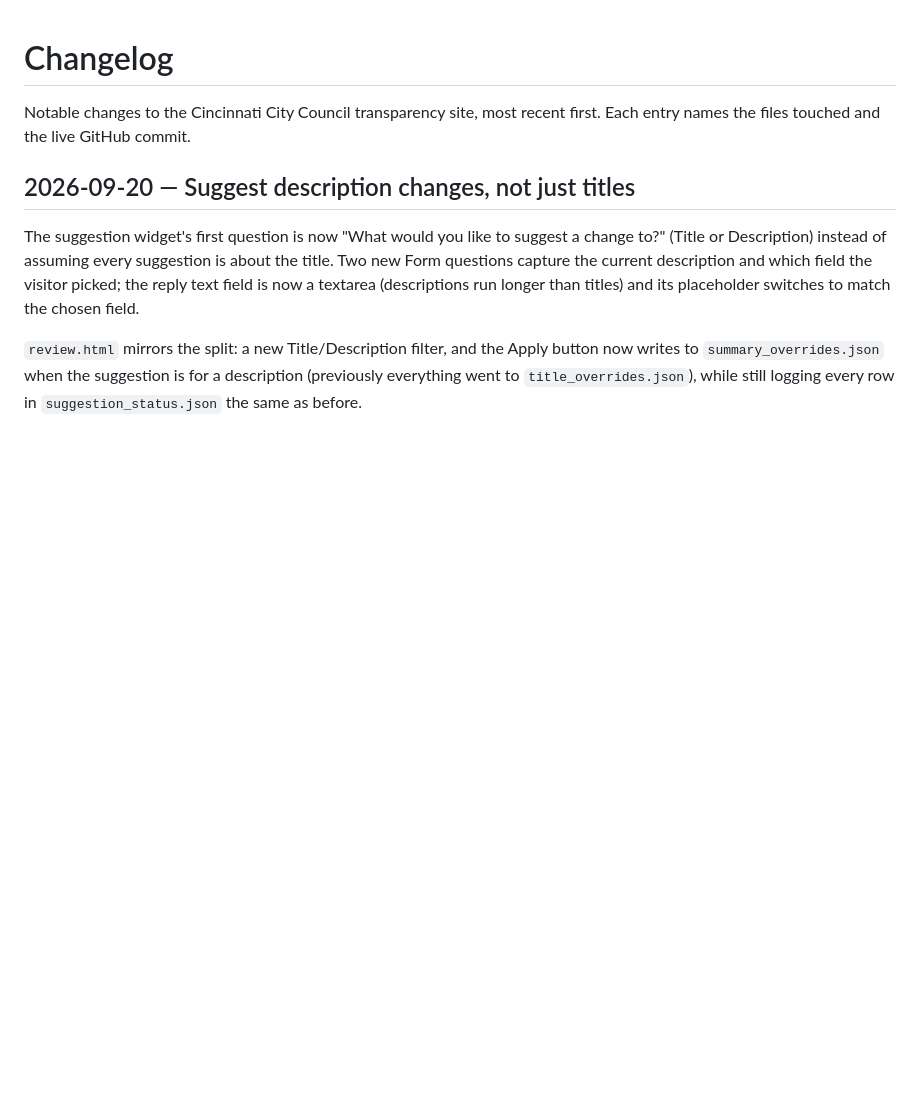
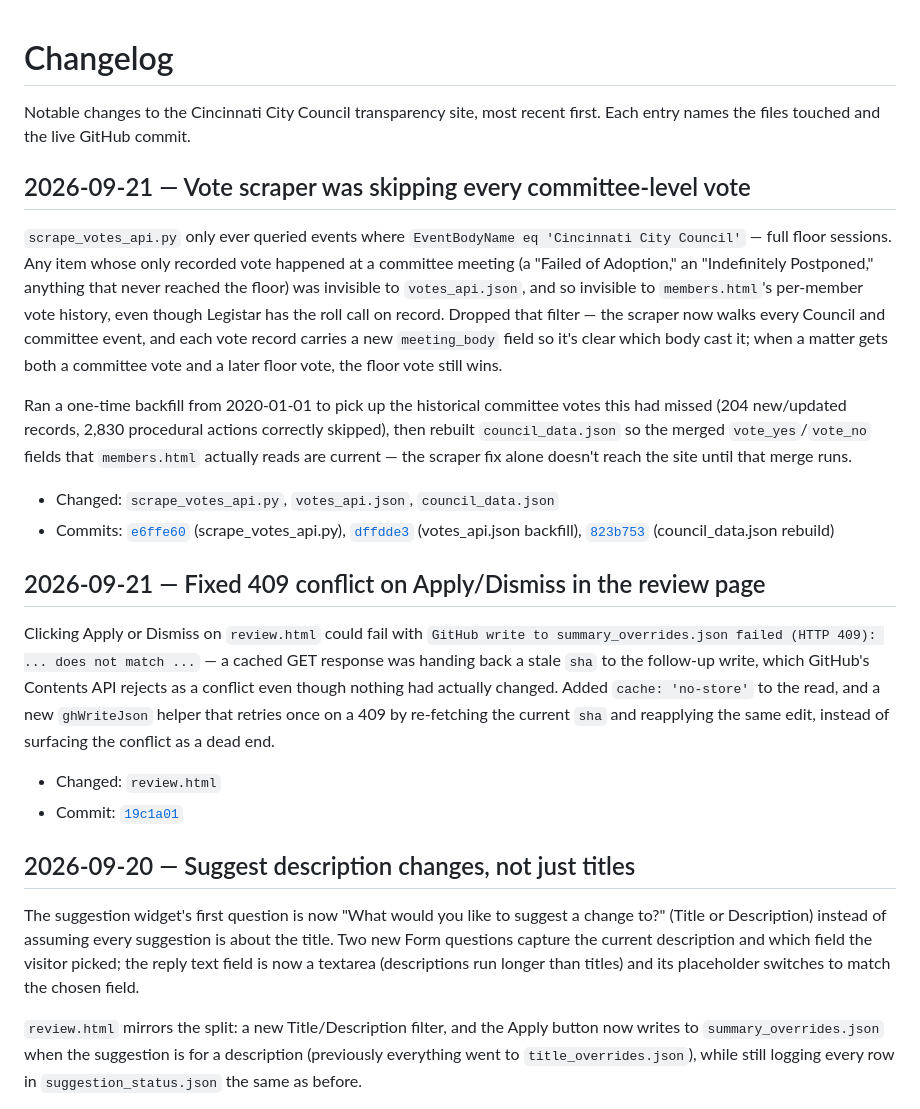
Before and after one commit to BenKelly97/cincinnati-council, a Markdown page: CHANGELOG.md, the part around the change. GitHub-like rendering; blank space fills up the shorter version.

Commit message:
Add changelog entries for vote scraper fix and 409 conflict fix
Documents the committee-vote scraper fix (scrape_votes_api.py, votes_api.json backfill, council_data.json rebuild) and the review.html 409 conflict fix.

```diff
--- a/CHANGELOG.md
+++ b/CHANGELOG.md
@@ -1,6 +1,22 @@
 # Changelog
 
 Notable changes to the Cincinnati City Council transparency site, most recent first. Each entry names the files touched and the live GitHub commit.
+
+## 2026-09-21 — Vote scraper was skipping every committee-level vote
+
+`scrape_votes_api.py` only ever queried events where `EventBodyName eq 'Cincinnati City Council'` — full floor sessions. Any item whose only recorded vote happened at a committee meeting (a "Failed of Adoption," an "Indefinitely Postponed," anything that never reached the floor) was invisible to `votes_api.json`, and so invisible to `members.html`'s per-member vote history, even though Legistar has the roll call on record. Dropped that filter — the scraper now walks every Council and committee event, and each vote record carries a new `meeting_body` field so it's clear which body cast it; when a matter gets both a committee vote and a later floor vote, the floor vote still wins.
+
+Ran a one-time backfill from 2020-01-01 to pick up the historical committee votes this had missed (204 new/updated records, 2,830 procedural actions correctly skipped), then rebuilt `council_data.json` so the merged `vote_yes`/`vote_no` fields that `members.html` actually reads are current — the scraper fix alone doesn't reach the site until that merge runs.
+
+- Changed: `scrape_votes_api.py`, `votes_api.json`, `council_data.json`
+- Commits: [`e6ffe60`](https://github.com/BenKelly97/cincinnati-council/commit/e6ffe60) (scrape_votes_api.py), [`dffdde3`](https://github.com/BenKelly97/cincinnati-council/commit/dffdde3) (votes_api.json backfill), [`823b753`](https://github.com/BenKelly97/cincinnati-council/commit/823b753) (council_data.json rebuild)
+
+## 2026-09-21 — Fixed 409 conflict on Apply/Dismiss in the review page
+
+Clicking Apply or Dismiss on `review.html` could fail with `GitHub write to summary_overrides.json failed (HTTP 409): ... does not match ...` — a cached GET response was handing back a stale `sha` to the follow-up write, which GitHub's Contents API rejects as a conflict even though nothing had actually changed. Added `cache: 'no-store'` to the read, and a new `ghWriteJson` helper that retries once on a 409 by re-fetching the current `sha` and reapplying the same edit, instead of surfacing the conflict as a dead end.
+
+- Changed: `review.html`
+- Commit: [`19c1a01`](https://github.com/BenKelly97/cincinnati-council/commit/19c1a01)
 
 ## 2026-09-20 — Suggest description changes, not just titles
 
```
